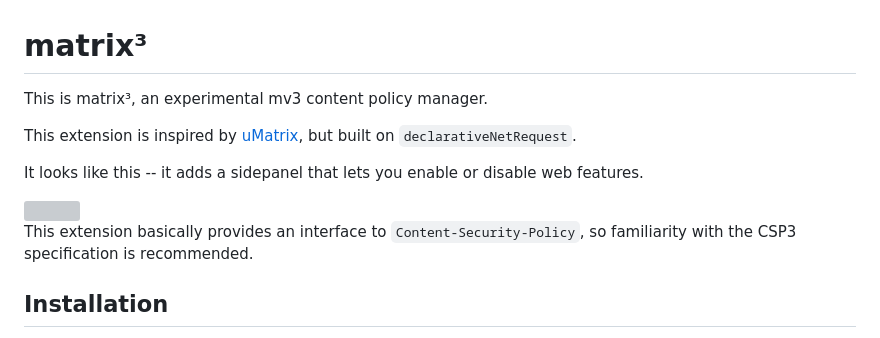
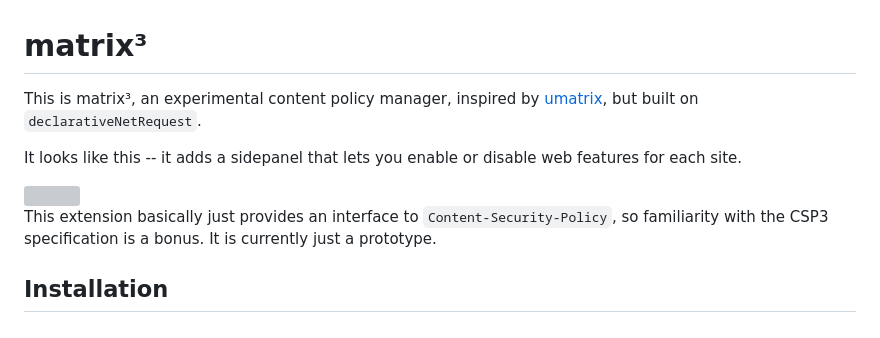
Before and after one commit to equim/matrix3, a Markdown page: README.md, the part around the change. GitHub-like rendering; grey boxes are pictures that could not be loaded.

```diff
--- a/README.md
+++ b/README.md
@@ -1,18 +1,16 @@
 
 # matrix³
 
-This is matrix³, an experimental mv3 content policy manager.
-
-This extension is inspired by [uMatrix](https://github.com/gorhill/uMatrix),
-but built on `declarativeNetRequest`.
+This is matrix³, an experimental content policy manager, inspired by
+[umatrix](https://github.com/gorhill/uMatrix), but built on `declarativeNetRequest`.
 
 It looks like this -- it adds a sidepanel that lets you enable or disable web
-features.
+features for each site.
 
 <img width="303" src="https://github.com/user-attachments/assets/aaa3d687-cf5d-432a-b38b-f4b02454843a" />
 
-This extension basically provides an interface to `Content-Security-Policy`, so
-familiarity with the CSP3 specification is recommended.
+This extension basically just provides an interface to `Content-Security-Policy`, so
+familiarity with the CSP3 specification is a bonus. It is currently just a prototype.
 
 ## Installation
 
```
